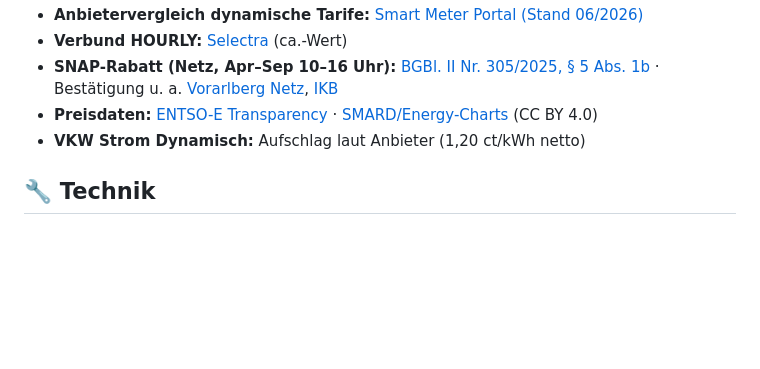
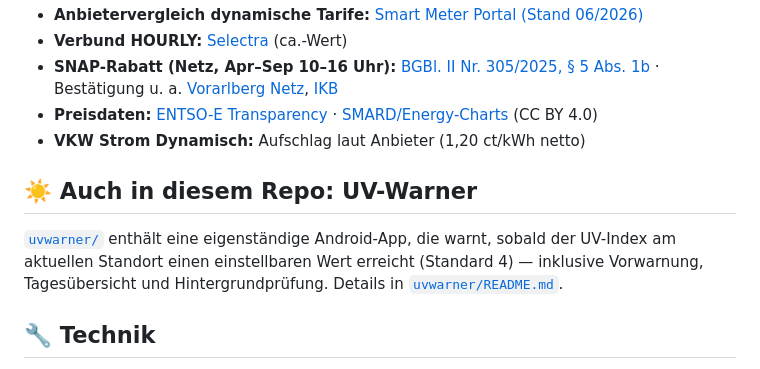
Before and after one commit to Only1Rudeboy/gridmonitor, a Markdown page: README.md, the part around the change. Rendered like a GitHub page; blank space fills up the shorter version.

Commit message:
README: Hinweis auf die UV-Warner-App im Repo
Co-Authored-By: Claude Opus 5 <noreply@anthropic.com>
Claude-Session: https://claude.ai/code/session_01BRR7CuwTka23DTdSTTNvwT

```diff
--- a/README.md
+++ b/README.md
@@ -46,6 +46,13 @@ eigenen Stromrechnung abgleichen. Zentral gepflegt in
 - **Preisdaten:** [ENTSO-E Transparency](https://transparency.entsoe.eu) · [SMARD/Energy-Charts](https://www.energy-charts.info) (CC BY 4.0)
 - **VKW Strom Dynamisch:** Aufschlag laut Anbieter (1,20 ct/kWh netto)
 
+## ☀️ Auch in diesem Repo: UV-Warner
+
+[`uvwarner/`](uvwarner/) enthält eine eigenständige Android-App, die warnt,
+sobald der UV-Index am aktuellen Standort einen einstellbaren Wert erreicht
+(Standard 4) — inklusive Vorwarnung, Tagesübersicht und Hintergrundprüfung.
+Details in [`uvwarner/README.md`](uvwarner/README.md).
+
 ## 🔧 Technik
 
 Ein GitHub-Actions-Job holt die Day-Ahead-Preise mehrmals täglich
```
